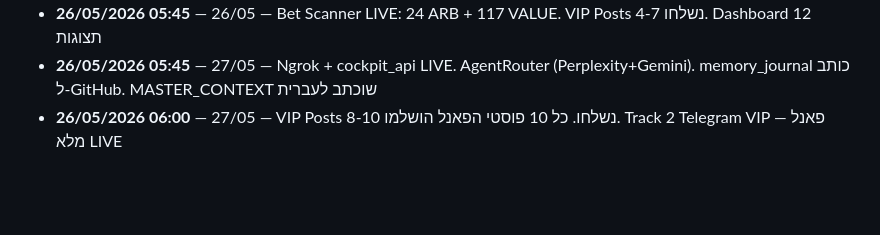
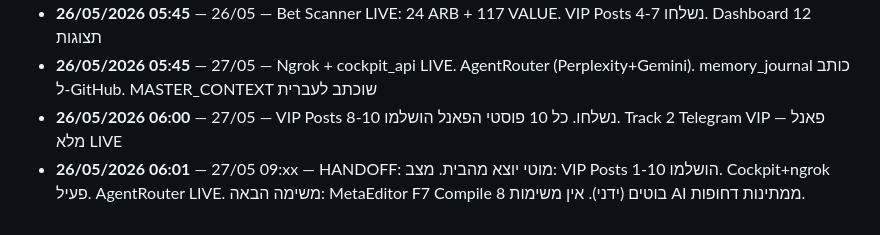
Before and after one commit to botbikamordehai2-sketch/ai-commerce, a Markdown page: MASTER_CONTEXT.md, the part around the change. GitHub-like rendering; blank space fills up the shorter version.

Commit message:
journal 26/05/2026: 27/05 09:xx — HANDOFF: מוטי יוצא מהבית. מצב: VIP Posts 1-10

```diff
--- a/MASTER_CONTEXT.md
+++ b/MASTER_CONTEXT.md
@@ -117,3 +117,4 @@ py send_vip_posts.py --posts 8-10
 - **26/05/2026 05:45** — 26/05 — Bet Scanner LIVE: 24 ARB + 117 VALUE. VIP Posts 4-7 נשלחו. Dashboard 12 תצוגות
 - **26/05/2026 05:45** — 27/05 — Ngrok + cockpit_api LIVE. AgentRouter (Perplexity+Gemini). memory_journal כותב ל-GitHub. MASTER_CONTEXT שוכתב לעברית
 - **26/05/2026 06:00** — 27/05 — VIP Posts 8-10 נשלחו. כל 10 פוסטי הפאנל הושלמו. Track 2 Telegram VIP — פאנל מלא LIVE
+- **26/05/2026 06:01** — 27/05 09:xx — HANDOFF: מוטי יוצא מהבית. מצב: VIP Posts 1-10 הושלמו. Cockpit+ngrok פעיל. AgentRouter LIVE. משימה הבאה: MetaEditor F7 Compile 8 בוטים (ידני). אין משימות AI ממתינות דחופות.
```
